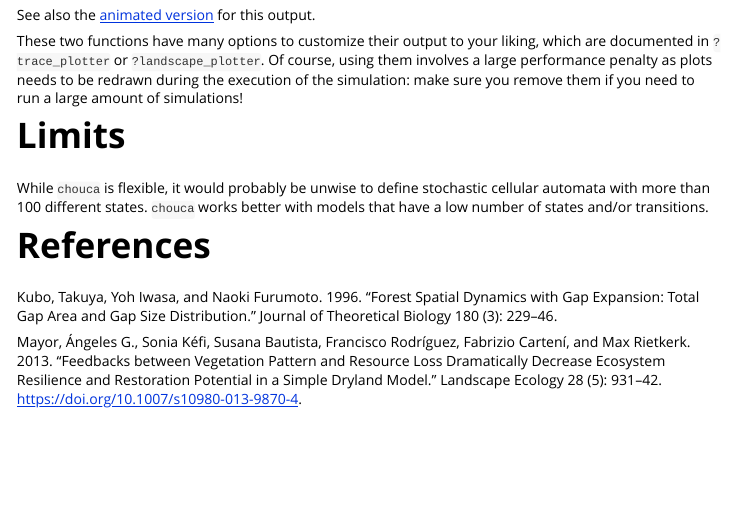
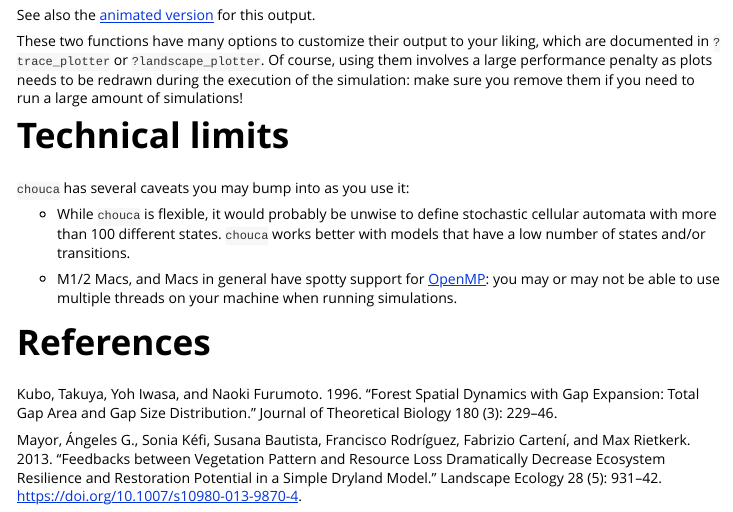
Before and after one commit to alexgenin/chouca, an R Markdown document (vignettes/chouca-package.Rmd): the page in a window 1100 px wide, from 9970 px down. Rendered offline with R 4.5, knitr and Pandoc, with nearby package versions; some code elsewhere in the file could not run offline.

Commit message:
Mention OMP issues on Macs

```diff
--- a/vignettes/chouca-package.Rmd
+++ b/vignettes/chouca-package.Rmd
@@ -574,11 +574,18 @@ a large amount of simulations!
 
 
 
-# Limits
+# Technical limits
 
-While `chouca` is flexible, it would probably be unwise to define stochastic cellular
+`chouca` has several caveats you may bump into as you use it:
+
+* While `chouca` is flexible, it would probably be unwise to define stochastic cellular
 automata with more than 100 different states. `chouca` works better with models that
 have a low number of states and/or transitions.
+
+* M1/2 Macs, and Macs in general have spotty support for [OpenMP](https://mac.r-project.org/openmp/#do): you may or may not be able to use multiple threads on your machine when
+running simulations.
+
+
 
 # References
 
```
